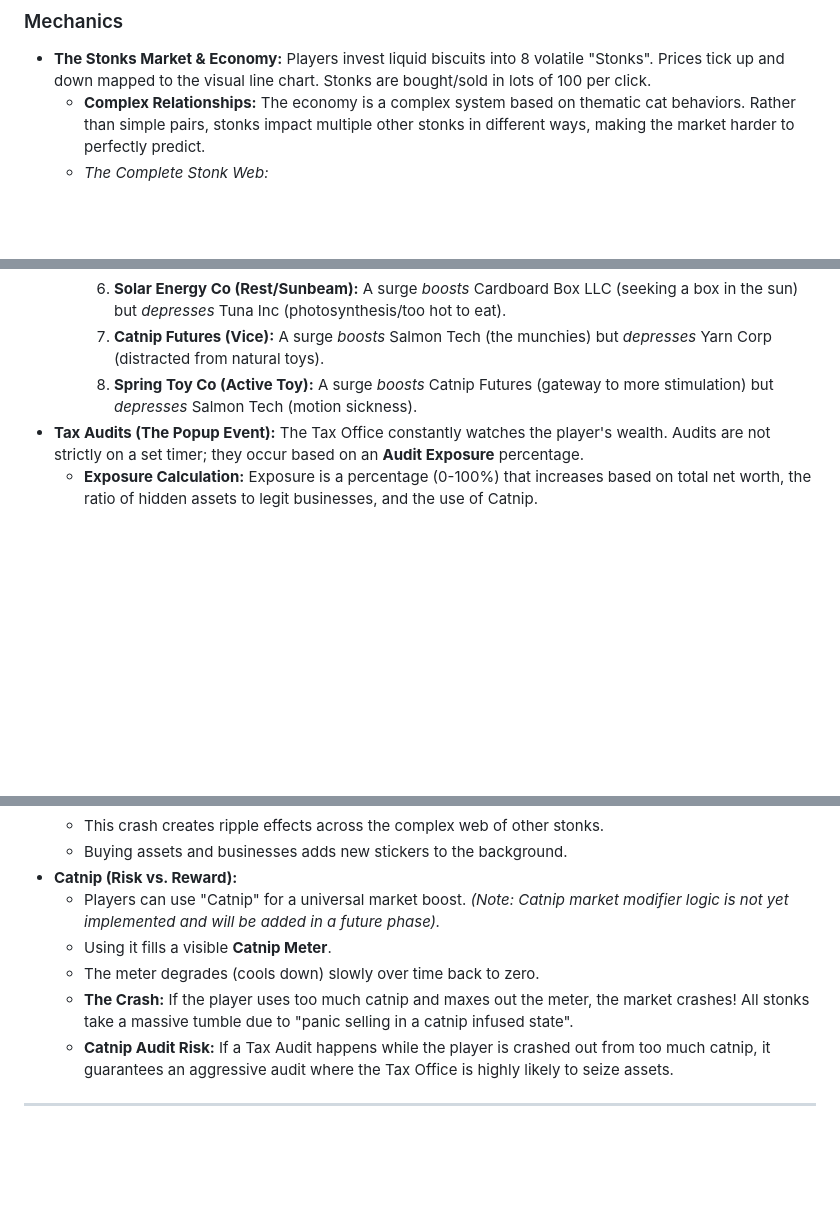
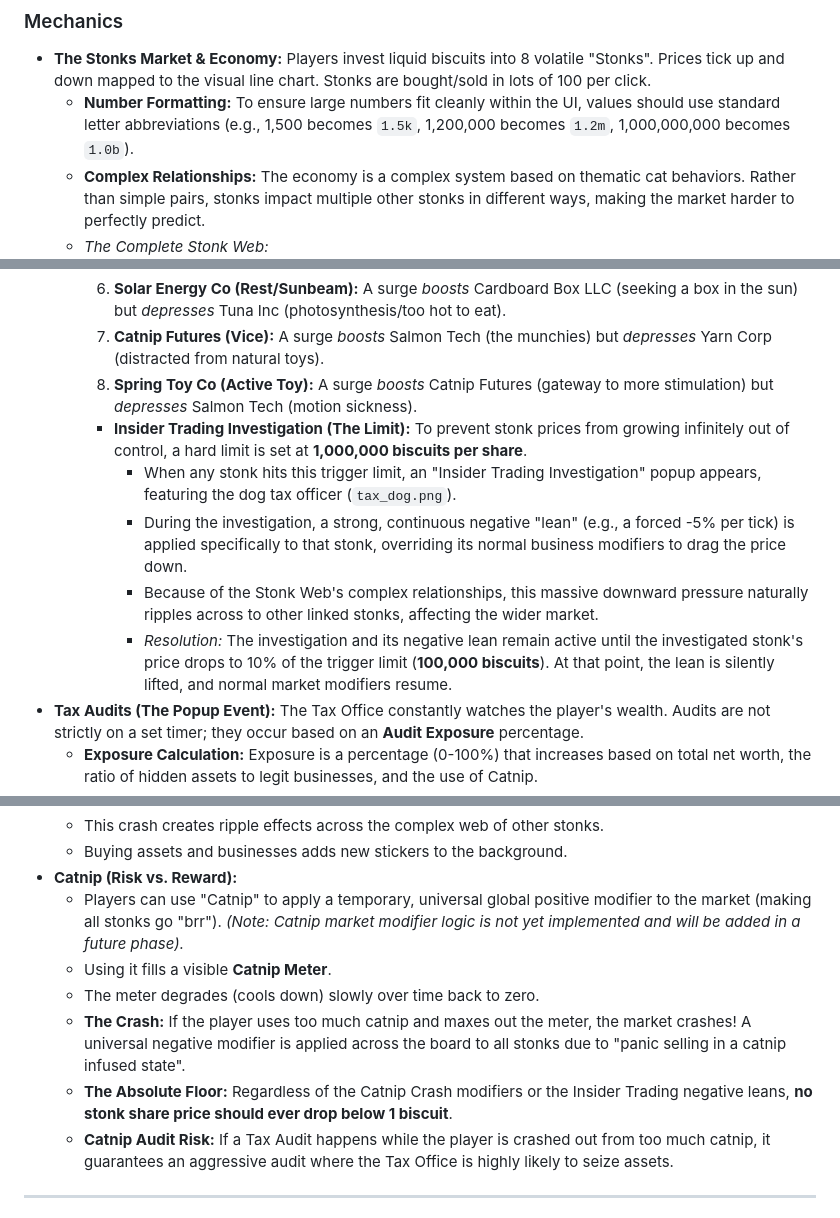
Before and after one commit to evilspyboy/PickleClicker, a Markdown page: DESIGN.md, 3 parts joined by grey strips. Drawn GitHub-style; blank space fills up the shorter version.

Commit message:
Update DESIGN.md with stonk formatting, insider trading, and catnip mechanics
- Added number formatting using standard letter abbreviations (1.5k, 1.2m, 1.0b)
- Documented Insider Trading Investigation trigger at 1M biscuits per share
- Specified a forced negative "lean" (-5% per tick) overriding normal modifiers during investigation
- Documented resolution when stonk price drops to 100k
- Detailed the Catnip modifier (global positive modifier) and crash (global negative modifier)
- Enforced a hard minimum share price floor of 1 biscuit

Co-authored-by: evilspyboy <17960451+evilspyboy@users.noreply.github.com>

```diff
--- a/DESIGN.md
+++ b/DESIGN.md
@@ -42,6 +42,7 @@ The application will launch into a **Hub Screen** where the player can choose wh
 
 ### Mechanics
 - **The Stonks Market & Economy:** Players invest liquid biscuits into 8 volatile "Stonks". Prices tick up and down mapped to the visual line chart. Stonks are bought/sold in lots of 100 per click.
+    - **Number Formatting:** To ensure large numbers fit cleanly within the UI, values should use standard letter abbreviations (e.g., 1,500 becomes `1.5k`, 1,200,000 becomes `1.2m`, 1,000,000,000 becomes `1.0b`).
   - **Complex Relationships:** The economy is a complex system based on thematic cat behaviors. Rather than simple pairs, stonks impact multiple other stonks in different ways, making the market harder to perfectly predict.
   - *The Complete Stonk Web:*
     1. **Tuna Inc (Food):** A surge *boosts* Cardboard Box LLC (food coma) but *depresses* Yarn Corp (too full to play).
@@ -52,6 +53,11 @@ The application will launch into a **Hub Screen** where the player can choose wh
     6. **Solar Energy Co (Rest/Sunbeam):** A surge *boosts* Cardboard Box LLC (seeking a box in the sun) but *depresses* Tuna Inc (photosynthesis/too hot to eat).
     7. **Catnip Futures (Vice):** A surge *boosts* Salmon Tech (the munchies) but *depresses* Yarn Corp (distracted from natural toys).
     8. **Spring Toy Co (Active Toy):** A surge *boosts* Catnip Futures (gateway to more stimulation) but *depresses* Salmon Tech (motion sickness).
+    - **Insider Trading Investigation (The Limit):** To prevent stonk prices from growing infinitely out of control, a hard limit is set at **1,000,000 biscuits per share**.
+      - When any stonk hits this trigger limit, an "Insider Trading Investigation" popup appears, featuring the dog tax officer (`tax_dog.png`).
+      - During the investigation, a strong, continuous negative "lean" (e.g., a forced -5% per tick) is applied specifically to that stonk, overriding its normal business modifiers to drag the price down.
+      - Because of the Stonk Web's complex relationships, this massive downward pressure naturally ripples across to other linked stonks, affecting the wider market.
+      - *Resolution:* The investigation and its negative lean remain active until the investigated stonk's price drops to 10% of the trigger limit (**100,000 biscuits**). At that point, the lean is silently lifted, and normal market modifiers resume.
 - **Tax Audits (The Popup Event):** The Tax Office constantly watches the player's wealth. Audits are not strictly on a set timer; they occur based on an **Audit Exposure** percentage.
   - **Exposure Calculation:** Exposure is a percentage (0-100%) that increases based on total net worth, the ratio of hidden assets to legit businesses, and the use of Catnip.
   - **Audit Trigger:** Every few seconds, the game rolls a random number (1-100). If the roll is *below* the player's current Exposure percentage, an audit triggers! (e.g., 60% exposure means rolling 1-60 triggers an audit).
@@ -91,10 +97,11 @@ The application will launch into a **Hub Screen** where the player can choose wh
   - This crash creates ripple effects across the complex web of other stonks.
   - Buying assets and businesses adds new stickers to the background.
 - **Catnip (Risk vs. Reward):**
-  - Players can use "Catnip" for a universal market boost. *(Note: Catnip market modifier logic is not yet implemented and will be added in a future phase).*
+  - Players can use "Catnip" to apply a temporary, universal global positive modifier to the market (making all stonks go "brr"). *(Note: Catnip market modifier logic is not yet implemented and will be added in a future phase).*
   - Using it fills a visible **Catnip Meter**.
   - The meter degrades (cools down) slowly over time back to zero.
-  - **The Crash:** If the player uses too much catnip and maxes out the meter, the market crashes! All stonks take a massive tumble due to "panic selling in a catnip infused state".
+  - **The Crash:** If the player uses too much catnip and maxes out the meter, the market crashes! A universal negative modifier is applied across the board to all stonks due to "panic selling in a catnip infused state".
+  - **The Absolute Floor:** Regardless of the Catnip Crash modifiers or the Insider Trading negative leans, **no stonk share price should ever drop below 1 biscuit**.
   - **Catnip Audit Risk:** If a Tax Audit happens while the player is crashed out from too much catnip, it guarantees an aggressive audit where the Tax Office is highly likely to seize assets.
 
 ---
```
